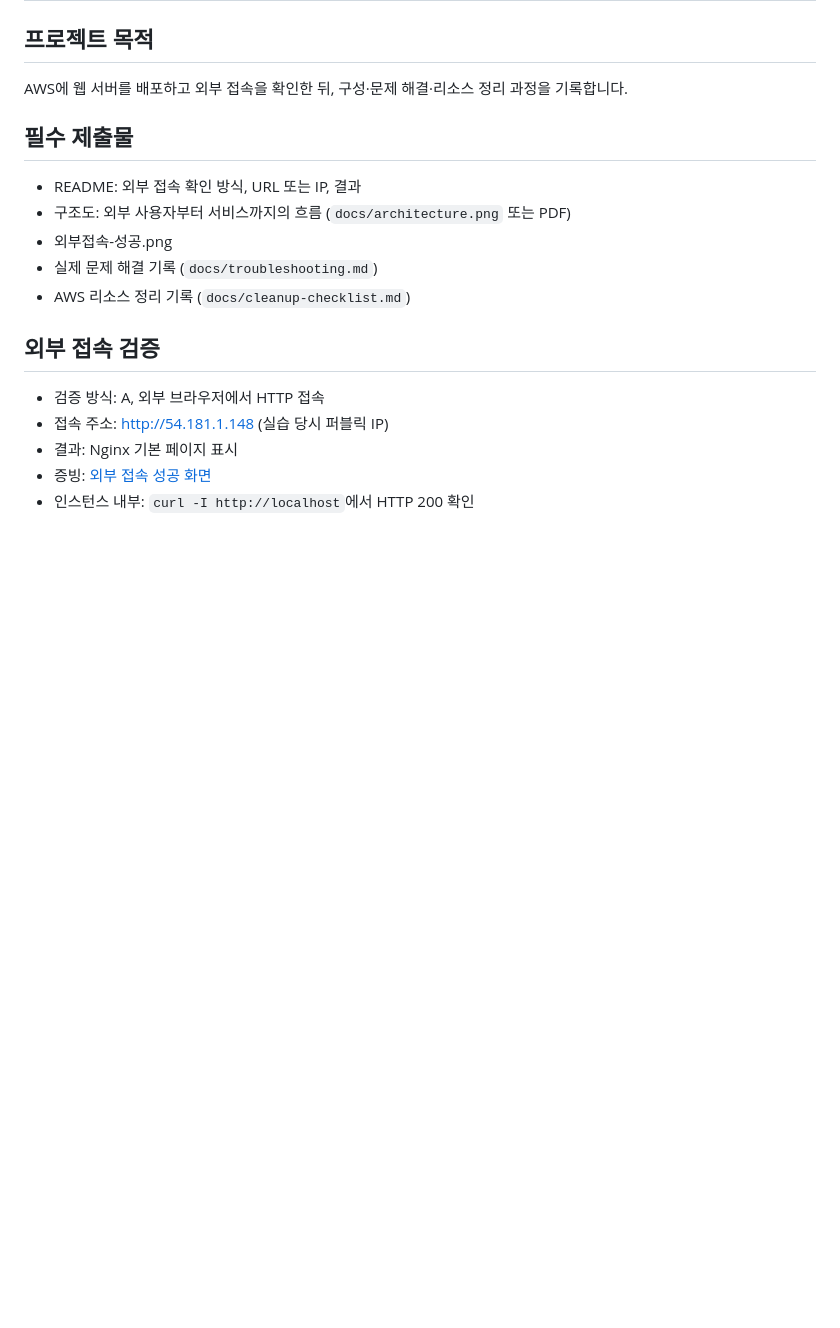
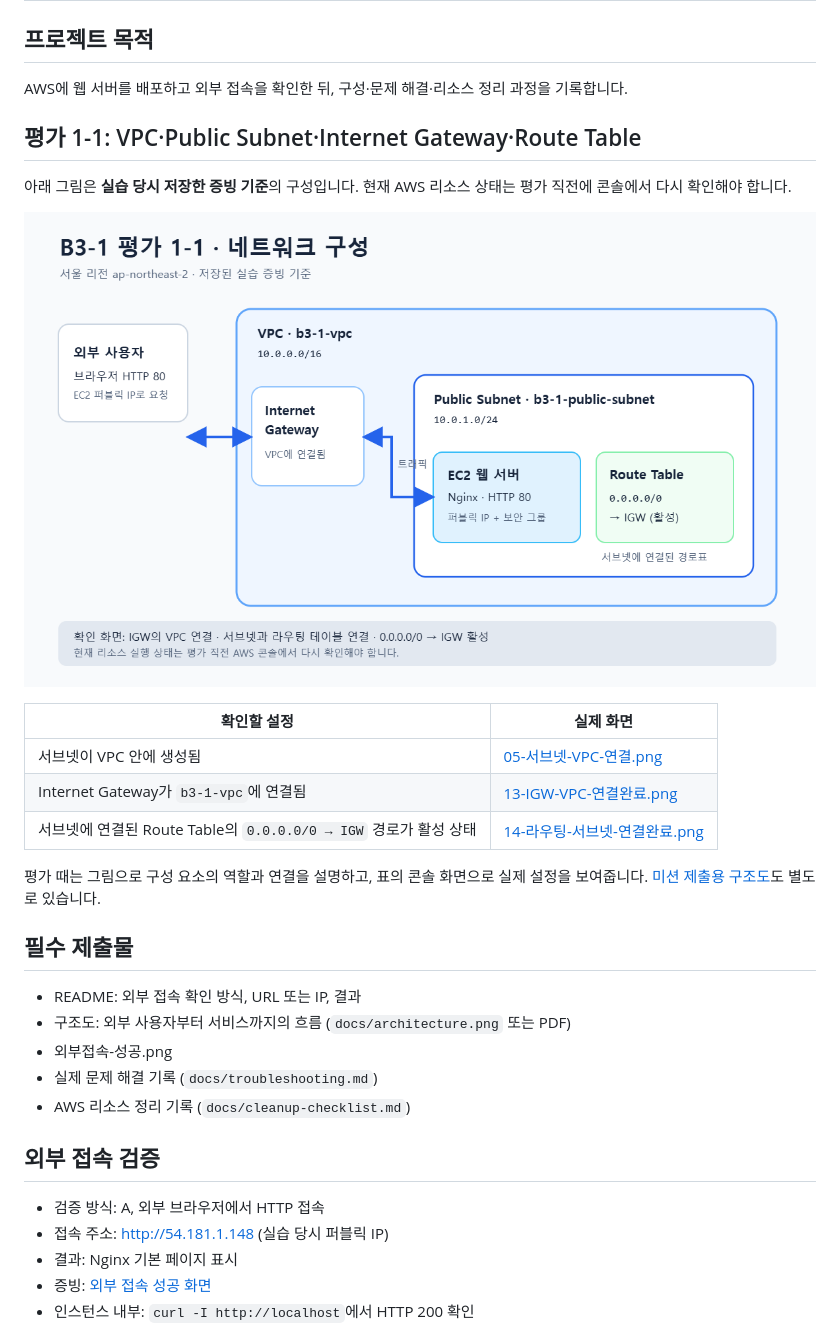
Before and after one commit to greenable-7/B3-1-cloud-deployment, a Markdown page: README.md, the part around the change. Drawn GitHub-style; pictures changed too: docs/evaluation-1-1-network.png (added); blank space fills up the shorter version.

Commit message:
Add B3-1 evaluation 1-1 network diagram

```diff
--- a/README.md
+++ b/README.md
@@ -3,6 +3,20 @@
 ## 프로젝트 목적
 
 AWS에 웹 서버를 배포하고 외부 접속을 확인한 뒤, 구성·문제 해결·리소스 정리 과정을 기록합니다.
+
+## 평가 1-1: VPC·Public Subnet·Internet Gateway·Route Table
+
+아래 그림은 **실습 당시 저장한 증빙 기준**의 구성입니다. 현재 AWS 리소스 상태는 평가 직전에 콘솔에서 다시 확인해야 합니다.
+
+![B3-1 평가 1-1 네트워크 구성도](docs/evaluation-1-1-network.png)
+
+| 확인할 설정 | 실제 화면 |
+| --- | --- |
+| 서브넷이 VPC 안에 생성됨 | [05-서브넷-VPC-연결.png](05-서브넷-VPC-연결.png) |
+| Internet Gateway가 `b3-1-vpc`에 연결됨 | [13-IGW-VPC-연결완료.png](13-IGW-VPC-연결완료.png) |
+| 서브넷에 연결된 Route Table의 `0.0.0.0/0 → IGW` 경로가 활성 상태 | [14-라우팅-서브넷-연결완료.png](14-라우팅-서브넷-연결완료.png) |
+
+평가 때는 그림으로 구성 요소의 역할과 연결을 설명하고, 표의 콘솔 화면으로 실제 설정을 보여줍니다. [미션 제출용 구조도](docs/architecture.png)도 별도로 있습니다.
 
 ## 필수 제출물
 
```
